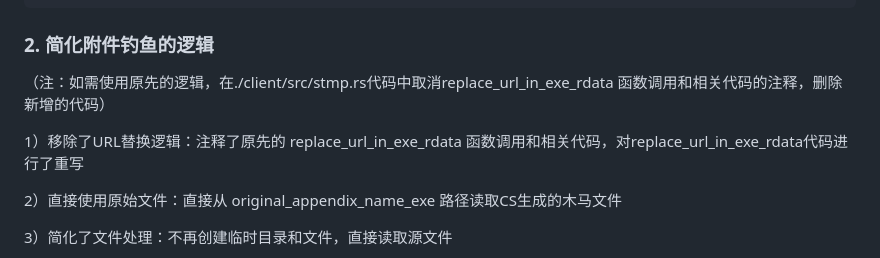
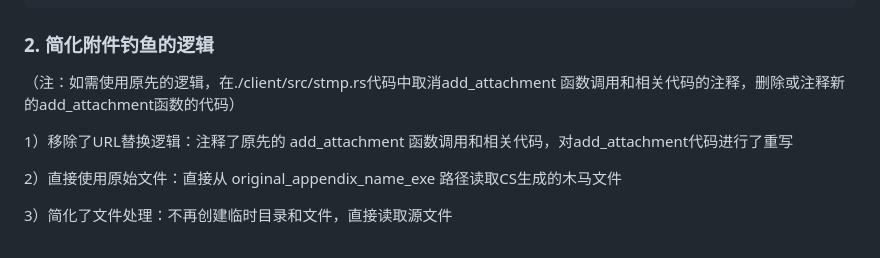
Before and after one commit to Raybye/rustphish, a Markdown page: README.md, the part around the change. Drawn GitHub-style.

````diff
--- a/README.md
+++ b/README.md
@@ -367,9 +367,9 @@ end
 ```
 
 ### 2. 简化附件钓鱼的逻辑
-（注：如需使用原先的逻辑，在./client/src/stmp.rs代码中取消replace_url_in_exe_rdata 函数调用和相关代码的注释，删除新增的代码）
+（注：如需使用原先的逻辑，在./client/src/stmp.rs代码中取消add_attachment 函数调用和相关代码的注释，删除或注释新的add_attachment函数的代码）
 
-1）移除了URL替换逻辑：注释了原先的 replace_url_in_exe_rdata 函数调用和相关代码，对replace_url_in_exe_rdata代码进行了重写
+1）移除了URL替换逻辑：注释了原先的 add_attachment 函数调用和相关代码，对add_attachment代码进行了重写
 
 2）直接使用原始文件：直接从 original_appendix_name_exe 路径读取CS生成的木马文件
 
````
